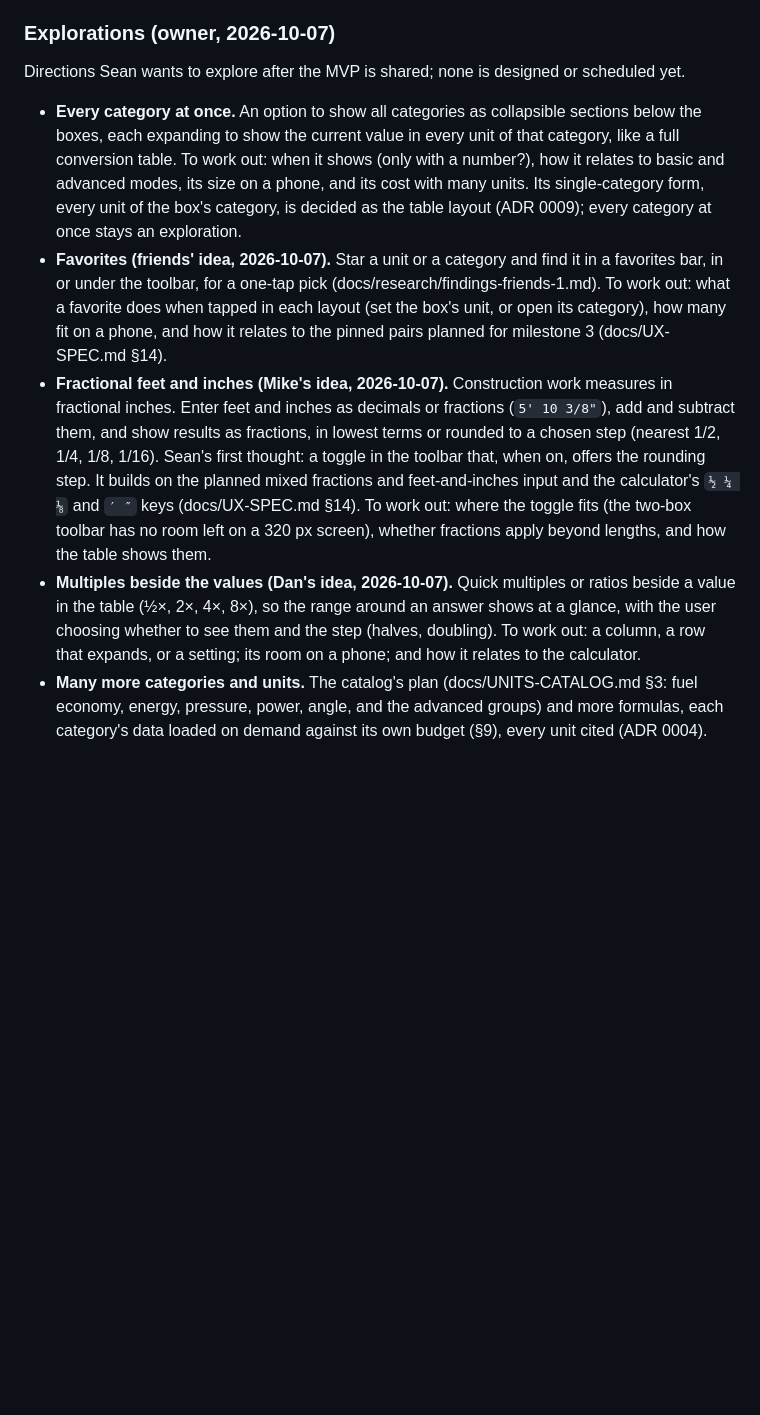
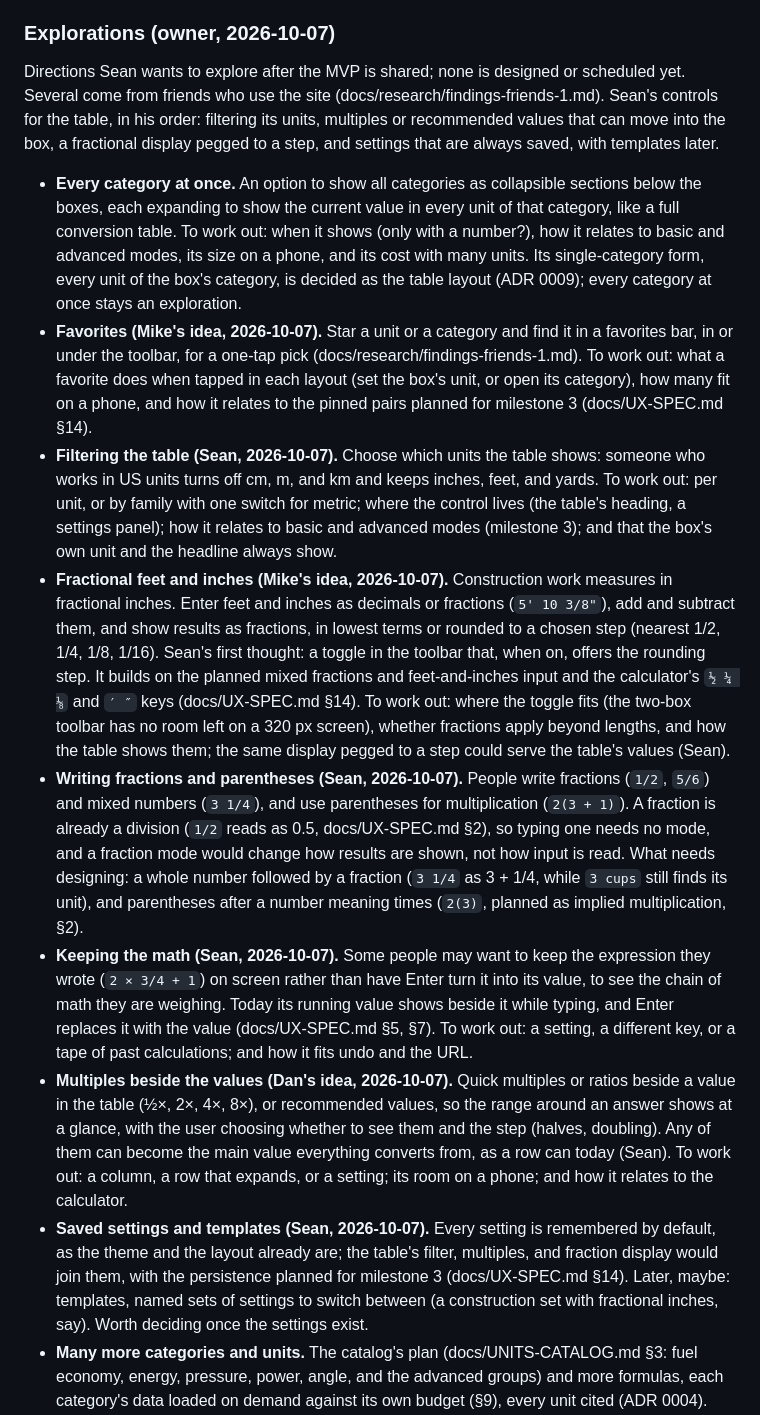
Before and after one commit to reelatlas/bigsmall, a Markdown page: docs/PLAN.md, the part around the change. GitHub-like rendering; blank space fills up the shorter version.

Commit message:
docs: record the ideas for the table's next controls
Sean's notes and friends' ideas of 2026-10-07, as explorations to
evaluate together: filtering the table, multiples or recommended values
(Dan), fractional display and feet and inches (Mike), writing fractions
and parentheses, keeping the math on screen, favorites (Mike), and
settings that are always saved, with templates later.

Co-Authored-By: Claude Opus 5.5 <noreply@anthropic.com>

```diff
--- a/docs/PLAN.md
+++ b/docs/PLAN.md
@@ -33,12 +33,16 @@ Positioning in one line: _type anything into either box and get the answer._
 
 ### Explorations (owner, 2026-10-07)
 
-Directions Sean wants to explore after the MVP is shared; none is designed or scheduled yet.
+Directions Sean wants to explore after the MVP is shared; none is designed or scheduled yet. Several come from friends who use the site (docs/research/findings-friends-1.md). Sean's controls for the table, in his order: filtering its units, multiples or recommended values that can move into the box, a fractional display pegged to a step, and settings that are always saved, with templates later.
 
 - **Every category at once.** An option to show all categories as collapsible sections below the boxes, each expanding to show the current value in every unit of that category, like a full conversion table. To work out: when it shows (only with a number?), how it relates to basic and advanced modes, its size on a phone, and its cost with many units. Its single-category form, every unit of the box's category, is decided as the table layout (ADR 0009); every category at once stays an exploration.
-- **Favorites (friends' idea, 2026-10-07).** Star a unit or a category and find it in a favorites bar, in or under the toolbar, for a one-tap pick (docs/research/findings-friends-1.md). To work out: what a favorite does when tapped in each layout (set the box's unit, or open its category), how many fit on a phone, and how it relates to the pinned pairs planned for milestone 3 (docs/UX-SPEC.md §14).
-- **Fractional feet and inches (Mike's idea, 2026-10-07).** Construction work measures in fractional inches. Enter feet and inches as decimals or fractions (`5' 10 3/8"`), add and subtract them, and show results as fractions, in lowest terms or rounded to a chosen step (nearest 1/2, 1/4, 1/8, 1/16). Sean's first thought: a toggle in the toolbar that, when on, offers the rounding step. It builds on the planned mixed fractions and feet-and-inches input and the calculator's `½ ¼ ⅛` and `′ ″` keys (docs/UX-SPEC.md §14). To work out: where the toggle fits (the two-box toolbar has no room left on a 320 px screen), whether fractions apply beyond lengths, and how the table shows them.
-- **Multiples beside the values (Dan's idea, 2026-10-07).** Quick multiples or ratios beside a value in the table (½×, 2×, 4×, 8×), so the range around an answer shows at a glance, with the user choosing whether to see them and the step (halves, doubling). To work out: a column, a row that expands, or a setting; its room on a phone; and how it relates to the calculator.
+- **Favorites (Mike's idea, 2026-10-07).** Star a unit or a category and find it in a favorites bar, in or under the toolbar, for a one-tap pick (docs/research/findings-friends-1.md). To work out: what a favorite does when tapped in each layout (set the box's unit, or open its category), how many fit on a phone, and how it relates to the pinned pairs planned for milestone 3 (docs/UX-SPEC.md §14).
+- **Filtering the table (Sean, 2026-10-07).** Choose which units the table shows: someone who works in US units turns off cm, m, and km and keeps inches, feet, and yards. To work out: per unit, or by family with one switch for metric; where the control lives (the table's heading, a settings panel); how it relates to basic and advanced modes (milestone 3); and that the box's own unit and the headline always show.
+- **Fractional feet and inches (Mike's idea, 2026-10-07).** Construction work measures in fractional inches. Enter feet and inches as decimals or fractions (`5' 10 3/8"`), add and subtract them, and show results as fractions, in lowest terms or rounded to a chosen step (nearest 1/2, 1/4, 1/8, 1/16). Sean's first thought: a toggle in the toolbar that, when on, offers the rounding step. It builds on the planned mixed fractions and feet-and-inches input and the calculator's `½ ¼ ⅛` and `′ ″` keys (docs/UX-SPEC.md §14). To work out: where the toggle fits (the two-box toolbar has no room left on a 320 px screen), whether fractions apply beyond lengths, and how the table shows them; the same display pegged to a step could serve the table's values (Sean).
+- **Writing fractions and parentheses (Sean, 2026-10-07).** People write fractions (`1/2`, `5/6`) and mixed numbers (`3 1/4`), and use parentheses for multiplication (`2(3 + 1)`). A fraction is already a division (`1/2` reads as 0.5, docs/UX-SPEC.md §2), so typing one needs no mode, and a fraction mode would change how results are shown, not how input is read. What needs designing: a whole number followed by a fraction (`3 1/4` as 3 + 1/4, while `3 cups` still finds its unit), and parentheses after a number meaning times (`2(3)`, planned as implied multiplication, §2).
+- **Keeping the math (Sean, 2026-10-07).** Some people may want to keep the expression they wrote (`2 × 3/4 + 1`) on screen rather than have Enter turn it into its value, to see the chain of math they are weighing. Today its running value shows beside it while typing, and Enter replaces it with the value (docs/UX-SPEC.md §5, §7). To work out: a setting, a different key, or a tape of past calculations; and how it fits undo and the URL.
+- **Multiples beside the values (Dan's idea, 2026-10-07).** Quick multiples or ratios beside a value in the table (½×, 2×, 4×, 8×), or recommended values, so the range around an answer shows at a glance, with the user choosing whether to see them and the step (halves, doubling). Any of them can become the main value everything converts from, as a row can today (Sean). To work out: a column, a row that expands, or a setting; its room on a phone; and how it relates to the calculator.
+- **Saved settings and templates (Sean, 2026-10-07).** Every setting is remembered by default, as the theme and the layout already are; the table's filter, multiples, and fraction display would join them, with the persistence planned for milestone 3 (docs/UX-SPEC.md §14). Later, maybe: templates, named sets of settings to switch between (a construction set with fractional inches, say). Worth deciding once the settings exist.
 - **Many more categories and units.** The catalog's plan (docs/UNITS-CATALOG.md §3: fuel economy, energy, pressure, power, angle, and the advanced groups) and more formulas, each category's data loaded on demand against its own budget (§9), every unit cited (ADR 0004).
 - **Search visibility (SEO).** The pair pages already planned for launch (one static page per popular unit pair), plus the technical basics (canonical domain, sitemap, robots, titles and descriptions, structured data, social cards) and Google Search Console and Bing Webmaster Tools.
 - **Analytics and monitoring.** Cookieless traffic analytics, product events (what people convert, calculator and Copy URL use, themes chosen), real-user speed (Core Web Vitals), search performance, and optionally errors and uptime; each script counted against the budget.
```
Also changed, not shown: CLAUDE.md (+1 -1 lines), docs/research/findings-friends-1.md (+3 -1 lines).
